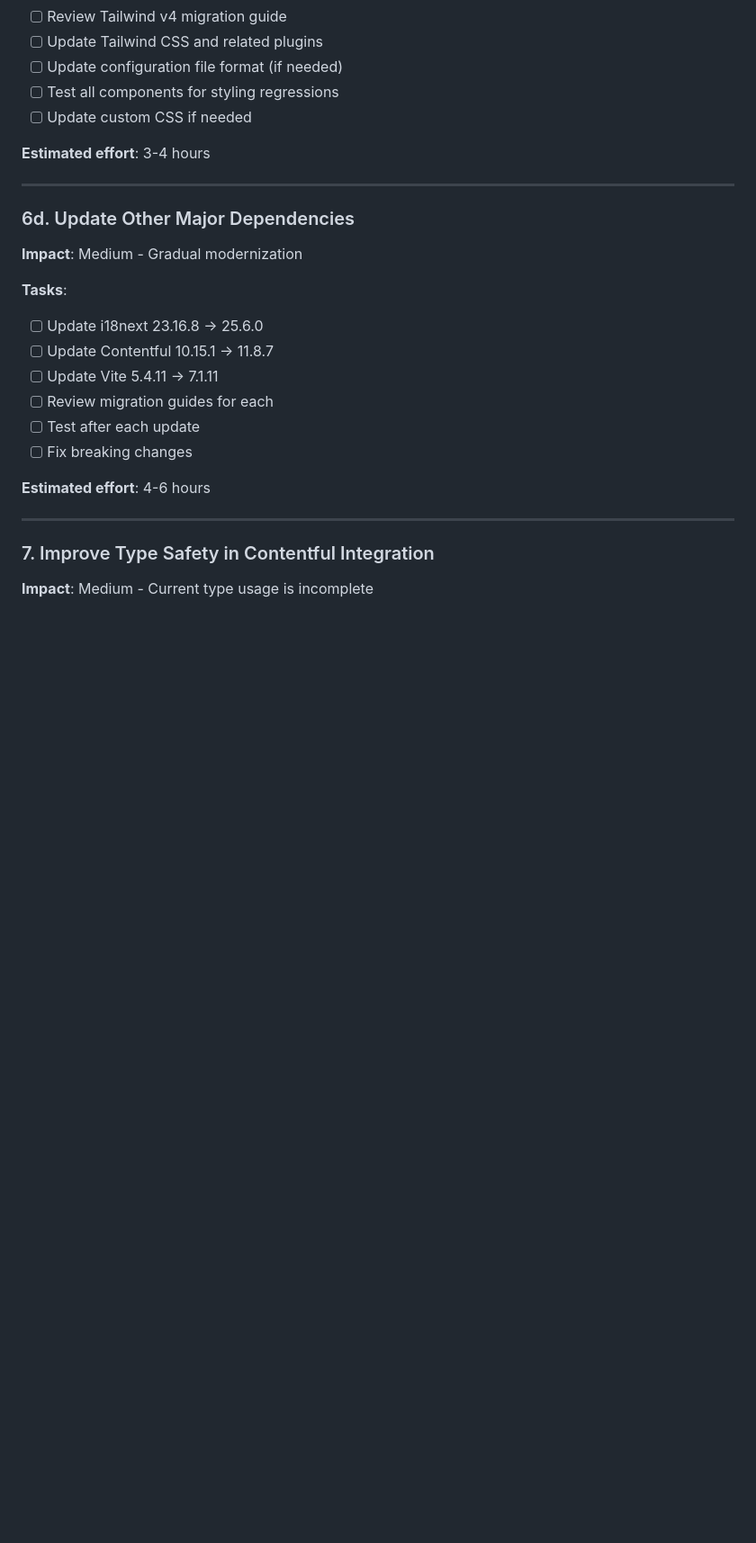
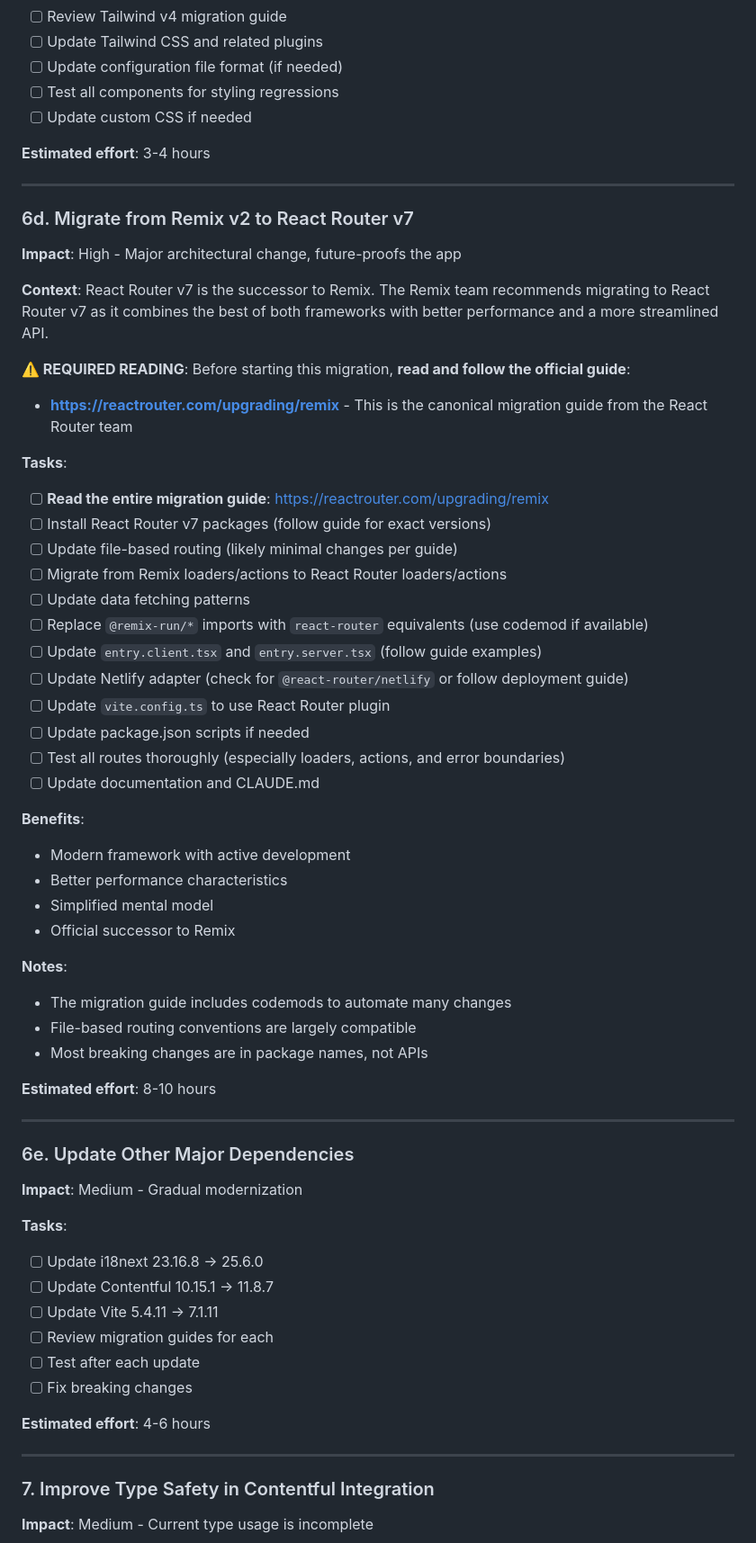
Before and after one commit to HerrBertling/virtualsupporttalks, a Markdown page: IMPROVEMENTS.md, the part around one of its changes. Shown at 90% size. Drawn GitHub-style; blank space fills up the shorter version.

```diff
--- a/IMPROVEMENTS.md
+++ b/IMPROVEMENTS.md
@@ -254,7 +254,46 @@ if (
 
 ---
 
-### 6d. Update Other Major Dependencies
+### 6d. Migrate from Remix v2 to React Router v7
+
+**Impact**: High - Major architectural change, future-proofs the app
+
+**Context**: React Router v7 is the successor to Remix. The Remix team recommends migrating to React Router v7 as it combines the best of both frameworks with better performance and a more streamlined API.
+
+**⚠️ REQUIRED READING**: Before starting this migration, **read and follow the official guide**:
+- **https://reactrouter.com/upgrading/remix** - This is the canonical migration guide from the React Router team
+
+**Tasks**:
+
+- [ ] **Read the entire migration guide**: https://reactrouter.com/upgrading/remix
+- [ ] Install React Router v7 packages (follow guide for exact versions)
+- [ ] Update file-based routing (likely minimal changes per guide)
+- [ ] Migrate from Remix loaders/actions to React Router loaders/actions
+- [ ] Update data fetching patterns
+- [ ] Replace `@remix-run/*` imports with `react-router` equivalents (use codemod if available)
+- [ ] Update `entry.client.tsx` and `entry.server.tsx` (follow guide examples)
+- [ ] Update Netlify adapter (check for `@react-router/netlify` or follow deployment guide)
+- [ ] Update `vite.config.ts` to use React Router plugin
+- [ ] Update package.json scripts if needed
+- [ ] Test all routes thoroughly (especially loaders, actions, and error boundaries)
+- [ ] Update documentation and CLAUDE.md
+
+**Benefits**:
+- Modern framework with active development
+- Better performance characteristics
+- Simplified mental model
+- Official successor to Remix
+
+**Notes**:
+- The migration guide includes codemods to automate many changes
+- File-based routing conventions are largely compatible
+- Most breaking changes are in package names, not APIs
+
+**Estimated effort**: 8-10 hours
+
+---
+
+### 6e. Update Other Major Dependencies
 
 **Impact**: Medium - Gradual modernization
 
```
Also changed, not shown: other parts of IMPROVEMENTS.md (+22 -21 lines).
